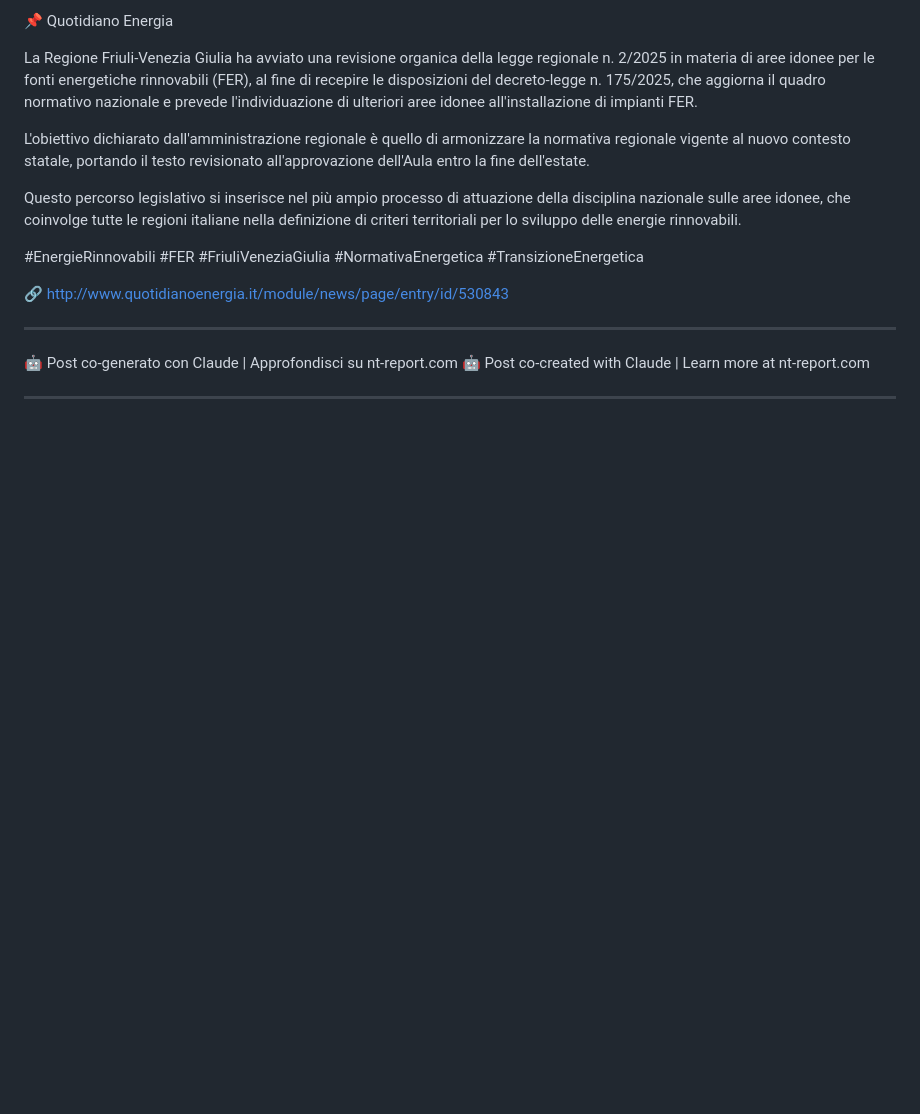
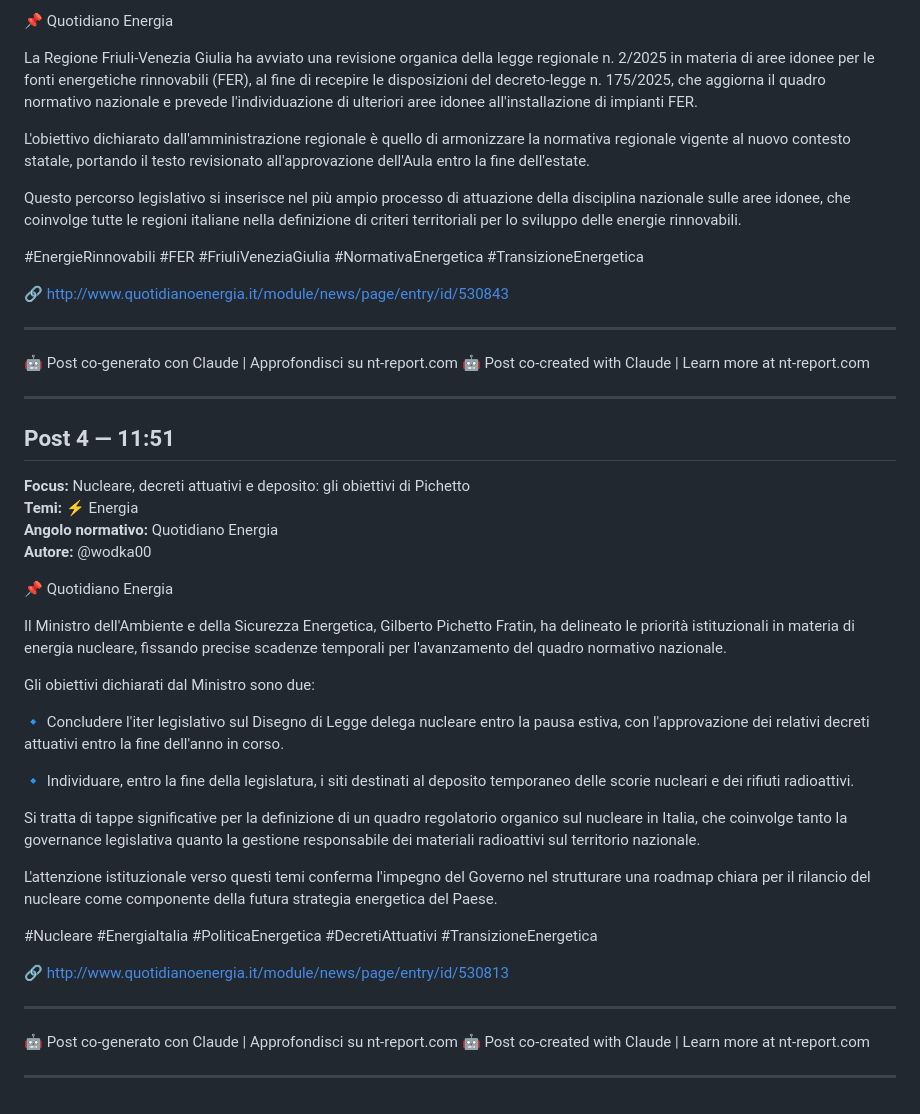
Before and after one commit to wodka2000/-nt-report-api, a Markdown page: reports/2026-04-15.md, the part around the change. Drawn GitHub-style; blank space fills up the shorter version.

Commit message:
report: monitor post 2026-04-15 (Quotidiano Energia)

```diff
--- a/reports/2026-04-15.md
+++ b/reports/2026-04-15.md
@@ -81,3 +81,34 @@ Questo percorso legislativo si inserisce nel più ampio processo di attuazione d
 🤖 Post co-created with Claude | Learn more at nt-report.com
 
 ---
+
+## Post 4 — 11:51
+
+**Focus:** Nucleare, decreti attuativi e deposito: gli obiettivi di Pichetto
+**Temi:** ⚡ Energia
+**Angolo normativo:** Quotidiano Energia
+**Autore:** @wodka00
+
+📌 Quotidiano Energia
+
+Il Ministro dell'Ambiente e della Sicurezza Energetica, Gilberto Pichetto Fratin, ha delineato le priorità istituzionali in materia di energia nucleare, fissando precise scadenze temporali per l'avanzamento del quadro normativo nazionale.
+
+Gli obiettivi dichiarati dal Ministro sono due:
+
+🔹 Concludere l'iter legislativo sul Disegno di Legge delega nucleare entro la pausa estiva, con l'approvazione dei relativi decreti attuativi entro la fine dell'anno in corso.
+
+🔹 Individuare, entro la fine della legislatura, i siti destinati al deposito temporaneo delle scorie nucleari e dei rifiuti radioattivi.
+
+Si tratta di tappe significative per la definizione di un quadro regolatorio organico sul nucleare in Italia, che coinvolge tanto la governance legislativa quanto la gestione responsabile dei materiali radioattivi sul territorio nazionale.
+
+L'attenzione istituzionale verso questi temi conferma l'impegno del Governo nel strutturare una roadmap chiara per il rilancio del nucleare come componente della futura strategia energetica del Paese.
+
+#Nucleare #EnergiaItalia #PoliticaEnergetica #DecretiAttuativi #TransizioneEnergetica
+
+🔗 http://www.quotidianoenergia.it/module/news/page/entry/id/530813
+
+---
+🤖 Post co-generato con Claude | Approfondisci su nt-report.com
+🤖 Post co-created with Claude | Learn more at nt-report.com
+
+---
```
